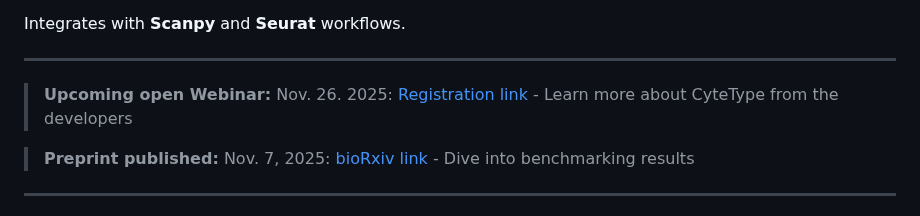
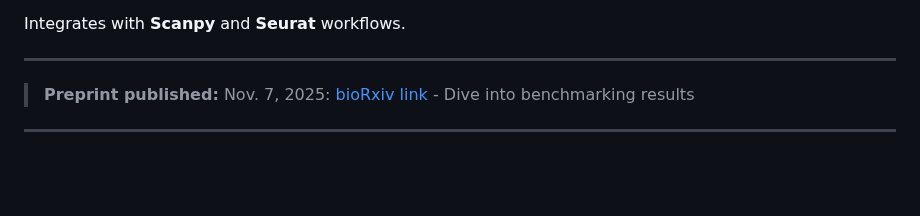
Before and after one commit to NygenAnalytics/CyteType, a Markdown page: README.md, the part around the change. Drawn GitHub-style; blank space fills up the shorter version.

Commit message:
Remove webinar announcement from README
Removed information about the upcoming webinar on Nov. 26, 2025.

```diff
--- a/README.md
+++ b/README.md
@@ -22,8 +22,6 @@
 Integrates with **Scanpy** and **Seurat** workflows.
 
 ---
-
-> **Upcoming open Webinar:** Nov. 26. 2025: [Registration link](https://attendee.gotowebinar.com/register/1731194703386732893) - Learn more about CyteType from the developers
 
 > **Preprint published:** Nov. 7, 2025: [bioRxiv link](https://www.biorxiv.org/content/10.1101/2025.11.06.686964v1) - Dive into benchmarking results
 
```
